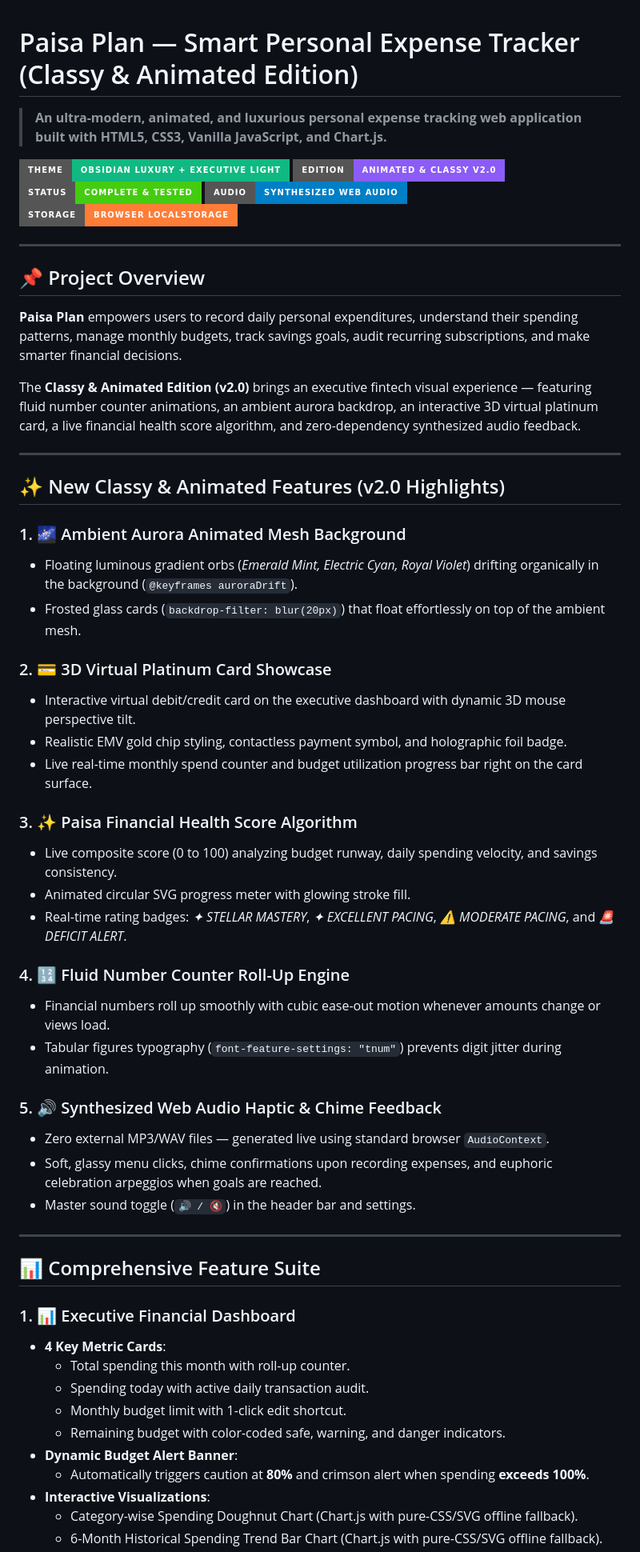
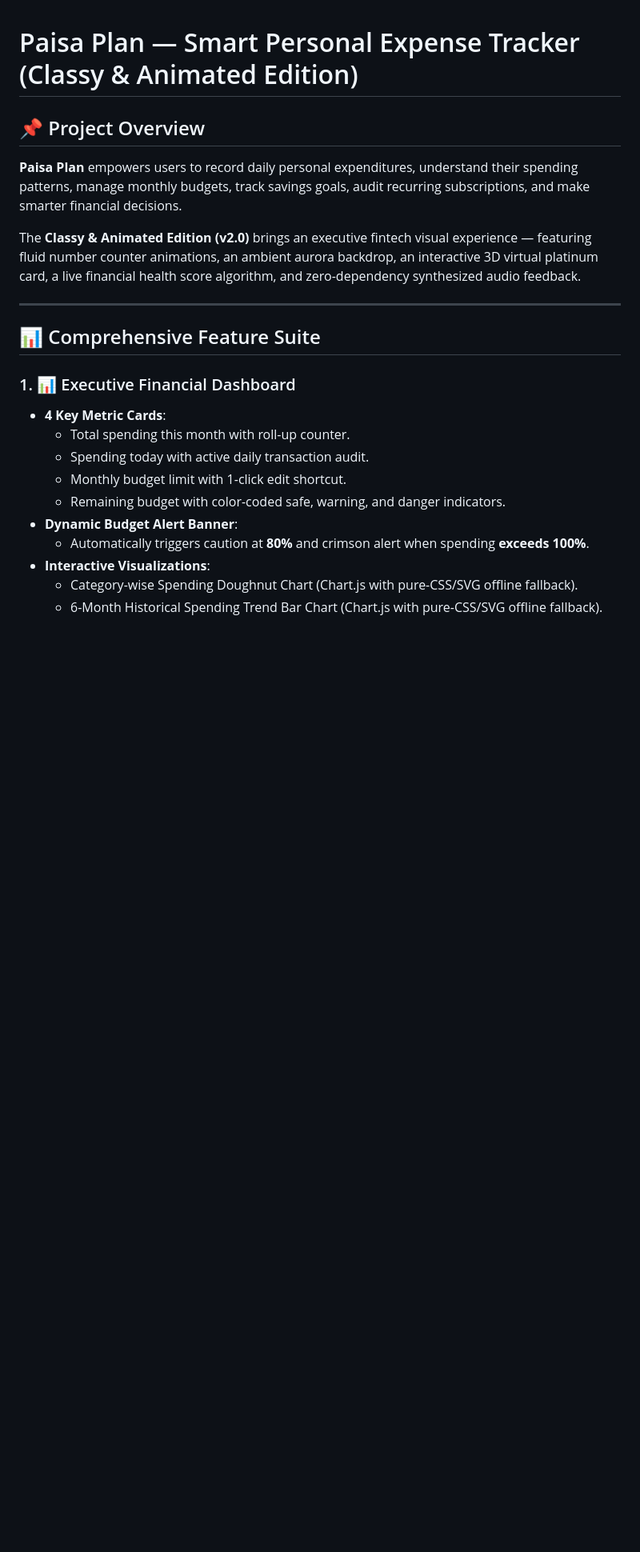
Before and after one commit to vidhyamadhavivemuri-spec/Paisa-Plan, a Markdown page: README.md, the part around the change. Shown at 80% size. Drawn GitHub-style; badges without logos; blank space fills up the shorter version.

```diff
--- a/README.md
+++ b/README.md
@@ -1,14 +1,4 @@
 # Paisa Plan — Smart Personal Expense Tracker (Classy & Animated Edition)
-
-> **An ultra-modern, animated, and luxurious personal expense tracking web application built with HTML5, CSS3, Vanilla JavaScript, and Chart.js.**
-
-![Paisa Plan Theme](https://img.shields.io/badge/Theme-Obsidian%20Luxury%20%2B%20Executive%20Light-10b981?style=for-the-badge)
-![Edition](https://img.shields.io/badge/Edition-Animated%20%26%20Classy%20v2.0-8b5cf6?style=for-the-badge)
-![Status](https://img.shields.io/badge/Status-Complete%20%26%20Tested-success?style=for-the-badge)
-![Audio](https://img.shields.io/badge/Audio-Synthesized%20Web%20Audio-blue?style=for-the-badge)
-![Storage](https://img.shields.io/badge/Storage-Browser%20LocalStorage-orange?style=for-the-badge)
-
----
 
 ## 📌 Project Overview
 **Paisa Plan** empowers users to record daily personal expenditures, understand their spending patterns, manage monthly budgets, track savings goals, audit recurring subscriptions, and make smarter financial decisions.
@@ -17,32 +7,6 @@ The **Classy & Animated Edition (v2.0)** brings an executive fintech visual expe
 
 ---
 
-## ✨ New Classy & Animated Features (v2.0 Highlights)
-
-### 1. 🌌 Ambient Aurora Animated Mesh Background
-- Floating luminous gradient orbs (*Emerald Mint, Electric Cyan, Royal Violet*) drifting organically in the background (`@keyframes auroraDrift`).
-- Frosted glass cards (`backdrop-filter: blur(20px)`) that float effortlessly on top of the ambient mesh.
-
-### 2. 💳 3D Virtual Platinum Card Showcase
-- Interactive virtual debit/credit card on the executive dashboard with dynamic 3D mouse perspective tilt.
-- Realistic EMV gold chip styling, contactless payment symbol, and holographic foil badge.
-- Live real-time monthly spend counter and budget utilization progress bar right on the card surface.
-
-### 3. ✨ Paisa Financial Health Score Algorithm
-- Live composite score (0 to 100) analyzing budget runway, daily spending velocity, and savings consistency.
-- Animated circular SVG progress meter with glowing stroke fill.
-- Real-time rating badges: *✦ STELLAR MASTERY*, *✦ EXCELLENT PACING*, *⚠️ MODERATE PACING*, and *🚨 DEFICIT ALERT*.
-
-### 4. 🔢 Fluid Number Counter Roll-Up Engine
-- Financial numbers roll up smoothly with cubic ease-out motion whenever amounts change or views load.
-- Tabular figures typography (`font-feature-settings: "tnum"`) prevents digit jitter during animation.
-
-### 5. 🔊 Synthesized Web Audio Haptic & Chime Feedback
-- Zero external MP3/WAV files — generated live using standard browser `AudioContext`.
-- Soft, glassy menu clicks, chime confirmations upon recording expenses, and euphoric celebration arpeggios when goals are reached.
-- Master sound toggle (`🔊 / 🔇`) in the header bar and settings.
-
----
 
 ## 📊 Comprehensive Feature Suite
 
```
